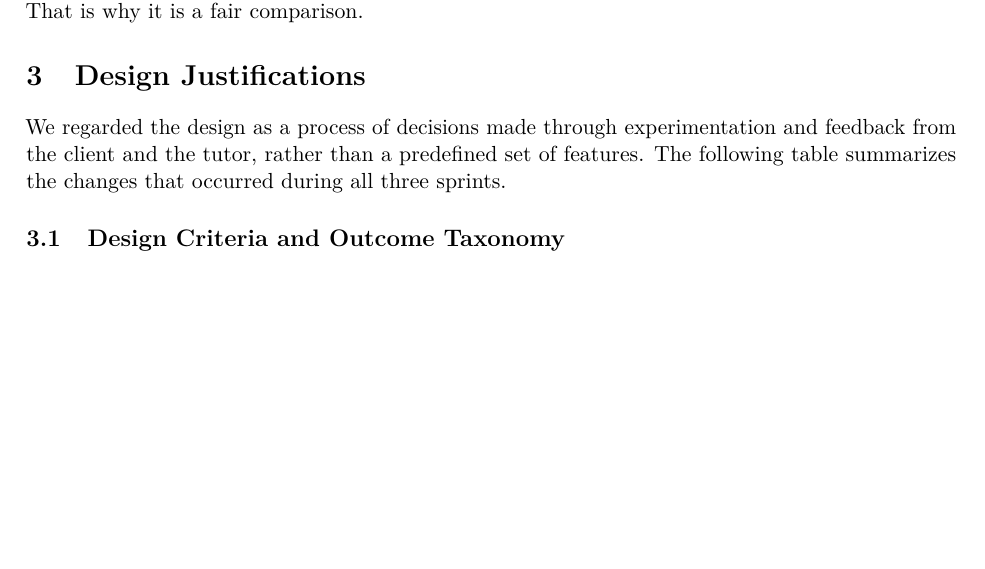
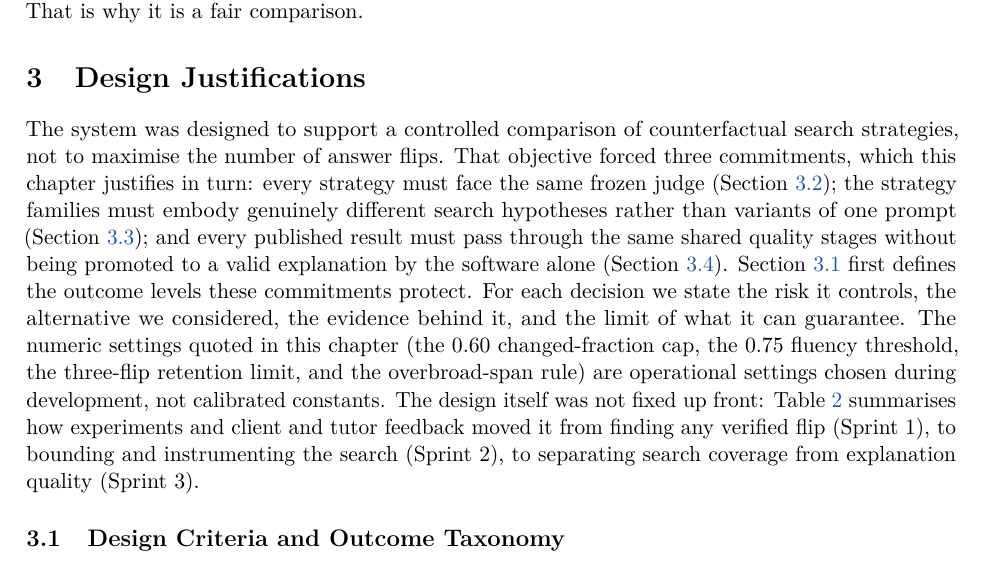
Before and after one commit to dongdonglearngame/9900proj, a LaTeX document (docs/final-report.tex): part of page 5 of 22, cut so that both start at the same text, the shorter picture padded with empty space. Compiled offline with pdfLaTeX.

Commit message:
docs: preserve design justification introduction

```diff
--- a/docs/final-report.tex
+++ b/docs/final-report.tex
@@ -351,9 +351,24 @@ strategies is their search methods. That is why it is a fair comparison.
 % =============================================================================
 \section{Design Justifications}
 
-We regarded the design as a process of decisions made through experimentation and
-feedback from the client and the tutor, rather than a predefined set of features. The
-following table summarizes the changes that occurred during all three sprints.
+The system was designed to support a controlled comparison of counterfactual search
+strategies, not to maximise the number of answer flips. That objective forced three
+commitments, which this chapter justifies in turn: every strategy must face the same
+frozen judge (Section~\ref{sec:harness}); the strategy families must embody
+genuinely different search hypotheses rather than variants of one prompt
+(Section~\ref{sec:strategies}); and every published result must pass through the
+same shared quality stages without being promoted to a valid explanation by the
+software alone (Section~\ref{sec:quality}). Section~\ref{sec:terms} first defines
+the outcome levels these commitments protect. For each decision we state the risk it
+controls, the alternative we considered, the evidence behind it, and the limit of
+what it can guarantee. The numeric settings quoted in this chapter (the 0.60
+changed-fraction cap, the 0.75 fluency threshold, the three-flip retention limit,
+and the overbroad-span rule) are operational settings chosen during development, not
+calibrated constants. The design itself was not fixed up front:
+Table~\ref{tab:evolution} summarises how experiments and client and tutor feedback
+moved it from finding any verified flip (Sprint~1), to bounding and instrumenting
+the search (Sprint~2), to separating search coverage from explanation quality
+(Sprint~3).
 
 \begin{table}[htbp]
 \centering
```
